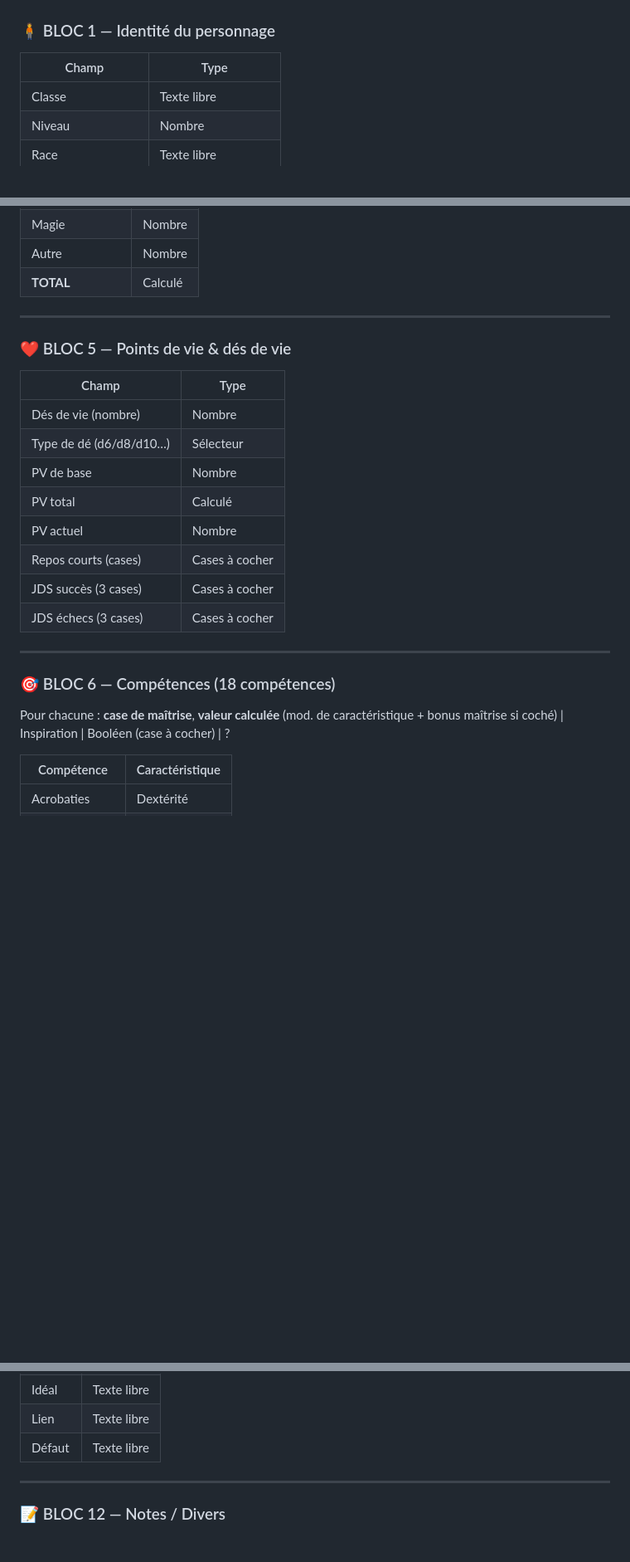
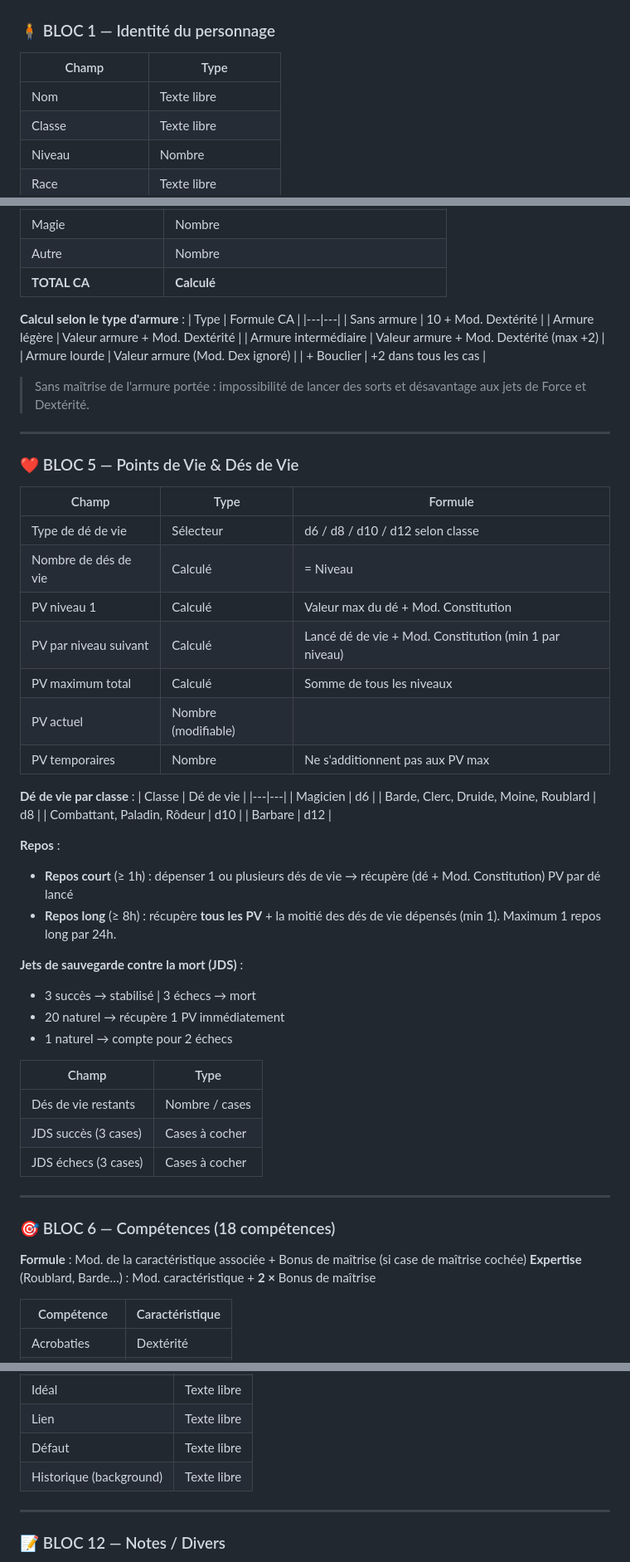
Before and after one commit to Reiago/Campagne-en-Eberron, a Markdown page: _TODO_perso.md, 3 parts joined by grey strips. Shown at 83% size. Drawn GitHub-style; blank space fills up the shorter version.

```diff
--- a/_TODO_perso.md
+++ b/_TODO_perso.md
@@ -42,6 +44,7 @@ La fiche se décompose en **12 blocs**, avec plusieurs types d'interactivité à
 ### 🧍 BLOC 1 — Identité du personnage
 | Champ | Type |
 |---|---|
+| Nom | Texte libre |
 | Classe | Texte libre |
 | Niveau | Nombre |
 | Race | Texte libre |
@@ -89,26 +131,61 @@ Pour chacune : **valeur**, **bonus (calculé)**, **jet de sauvegarde (calculé)*
 | Magie | Nombre |
 | Autre | Nombre |
-| **TOTAL** | Calculé |
+| **TOTAL CA** | **Calculé** |
+
+**Calcul selon le type d'armure** :
+| Type | Formule CA |
+|---|---|
+| Sans armure | 10 + Mod. Dextérité |
+| Armure légère | Valeur armure + Mod. Dextérité |
+| Armure intermédiaire | Valeur armure + Mod. Dextérité (max +2) |
+| Armure lourde | Valeur armure (Mod. Dex ignoré) |
+| + Bouclier | +2 dans tous les cas |
+
+> Sans maîtrise de l'armure portée : impossibilité de lancer des sorts et désavantage aux jets de Force et Dextérité.
 
 ---
 
-### ❤️ BLOC 5 — Points de vie & dés de vie
+### ❤️ BLOC 5 — Points de Vie & Dés de Vie
+
+| Champ | Type | Formule |
+|---|---|---|
+| Type de dé de vie | Sélecteur | d6 / d8 / d10 / d12 selon classe |
+| Nombre de dés de vie | Calculé | = Niveau |
+| PV niveau 1 | Calculé | Valeur max du dé + Mod. Constitution |
+| PV par niveau suivant | Calculé | Lancé dé de vie + Mod. Constitution (min 1 par niveau) |
+| PV maximum total | Calculé | Somme de tous les niveaux |
+| PV actuel | Nombre (modifiable) | |
+| PV temporaires | Nombre | Ne s'additionnent pas aux PV max |
+
+**Dé de vie par classe** :
+| Classe | Dé de vie |
+|---|---|
+| Magicien | d6 |
+| Barde, Clerc, Druide, Moine, Roublard | d8 |
+| Combattant, Paladin, Rôdeur | d10 |
+| Barbare | d12 |
+
+**Repos** :
+- **Repos court** (≥ 1h) : dépenser 1 ou plusieurs dés de vie → récupère (dé + Mod. Constitution) PV par dé lancé
+- **Repos long** (≥ 8h) : récupère **tous les PV** + la moitié des dés de vie dépensés (min 1). Maximum 1 repos long par 24h.
+
+**Jets de sauvegarde contre la mort (JDS)** :
+- 3 succès → stabilisé | 3 échecs → mort
+- 20 naturel → récupère 1 PV immédiatement
+- 1 naturel → compte pour 2 échecs
+
 | Champ | Type |
 |---|---|
-| Dés de vie (nombre) | Nombre |
-| Type de dé (d6/d8/d10…) | Sélecteur |
-| PV de base | Nombre |
-| PV total | Calculé |
-| PV actuel | Nombre |
-| Repos courts (cases) | Cases à cocher |
+| Dés de vie restants | Nombre / cases |
 | JDS succès (3 cases) | Cases à cocher |
 | JDS échecs (3 cases) | Cases à cocher |
 
 ---
 
 ### 🎯 BLOC 6 — Compétences (18 compétences)
-Pour chacune : **case de maîtrise**, **valeur calculée** (mod. de caractéristique + bonus maîtrise si coché)
-| Inspiration | Booléen (case à cocher) | ?
+
+**Formule** : Mod. de la caractéristique associée + Bonus de maîtrise (si case de maîtrise cochée)
+**Expertise** (Roublard, Barde…) : Mod. caractéristique + **2 ×** Bonus de maîtrise
 
 | Compétence | Caractéristique |
 |---|---|
@@ -208,6 +305,7 @@ Par **niveau de sort (0 à 9)** :
 | Idéal | Texte libre |
 | Lien | Texte libre |
 | Défaut | Texte libre |
+| Historique (background) | Texte libre |
 
 ---
 
```
Also changed, not shown: other parts of _TODO_perso.md (+126 -65 lines).
